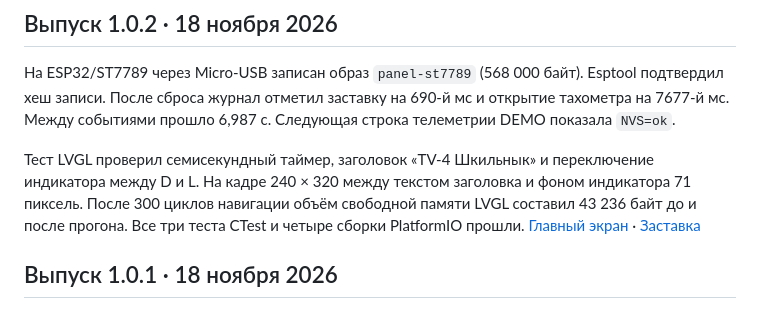
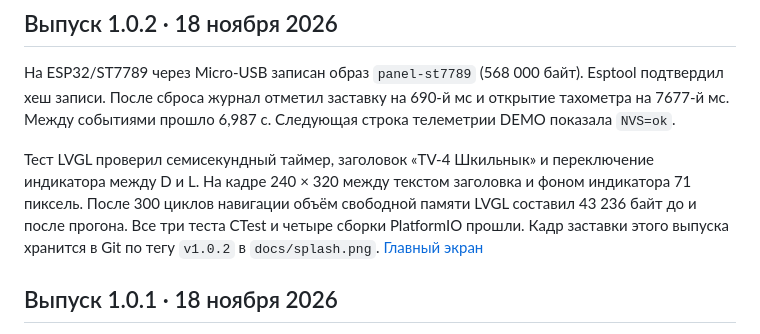
Before and after one commit to bangkok13/tv4-digital-control, a Markdown page: docs/verification.md, the part around the change. Drawn GitHub-style.

```diff
--- a/docs/verification.md
+++ b/docs/verification.md
@@ -4,7 +4,7 @@
 
 На ESP32/ST7789 через Micro-USB записан образ `panel-st7789` (568 000 байт). Esptool подтвердил хеш записи. После сброса журнал отметил заставку на 690-й мс и открытие тахометра на 7677-й мс. Между событиями прошло 6,987 с. Следующая строка телеметрии DEMO показала `NVS=ok`.
 
-Тест LVGL проверил семисекундный таймер, заголовок «TV-4 Шкильнык» и переключение индикатора между D и L. На кадре 240 × 320 между текстом заголовка и фоном индикатора 71 пиксель. После 300 циклов навигации объём свободной памяти LVGL составил 43 236 байт до и после прогона. Все три теста CTest и четыре сборки PlatformIO прошли. [Главный экран](dashboard.png) · [Заставка](splash.png)
+Тест LVGL проверил семисекундный таймер, заголовок «TV-4 Шкильнык» и переключение индикатора между D и L. На кадре 240 × 320 между текстом заголовка и фоном индикатора 71 пиксель. После 300 циклов навигации объём свободной памяти LVGL составил 43 236 байт до и после прогона. Все три теста CTest и четыре сборки PlatformIO прошли. Кадр заставки этого выпуска хранится в Git по тегу `v1.0.2` в `docs/splash.png`. [Главный экран](dashboard.png)
 
 ## Выпуск 1.0.1 · 18 ноября 2026
 
```
Also changed, not shown: README.md (+2 -2 lines), docs/splash.png, 5 other files.
